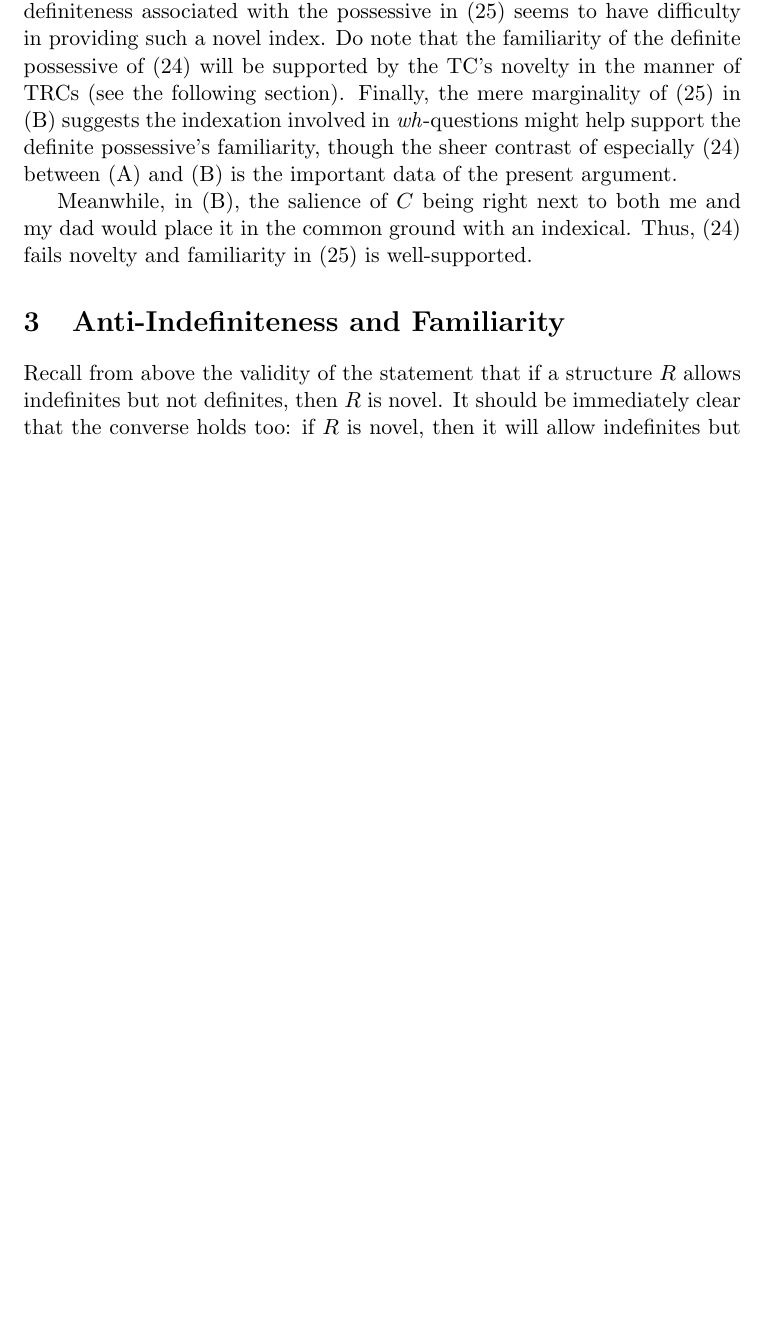
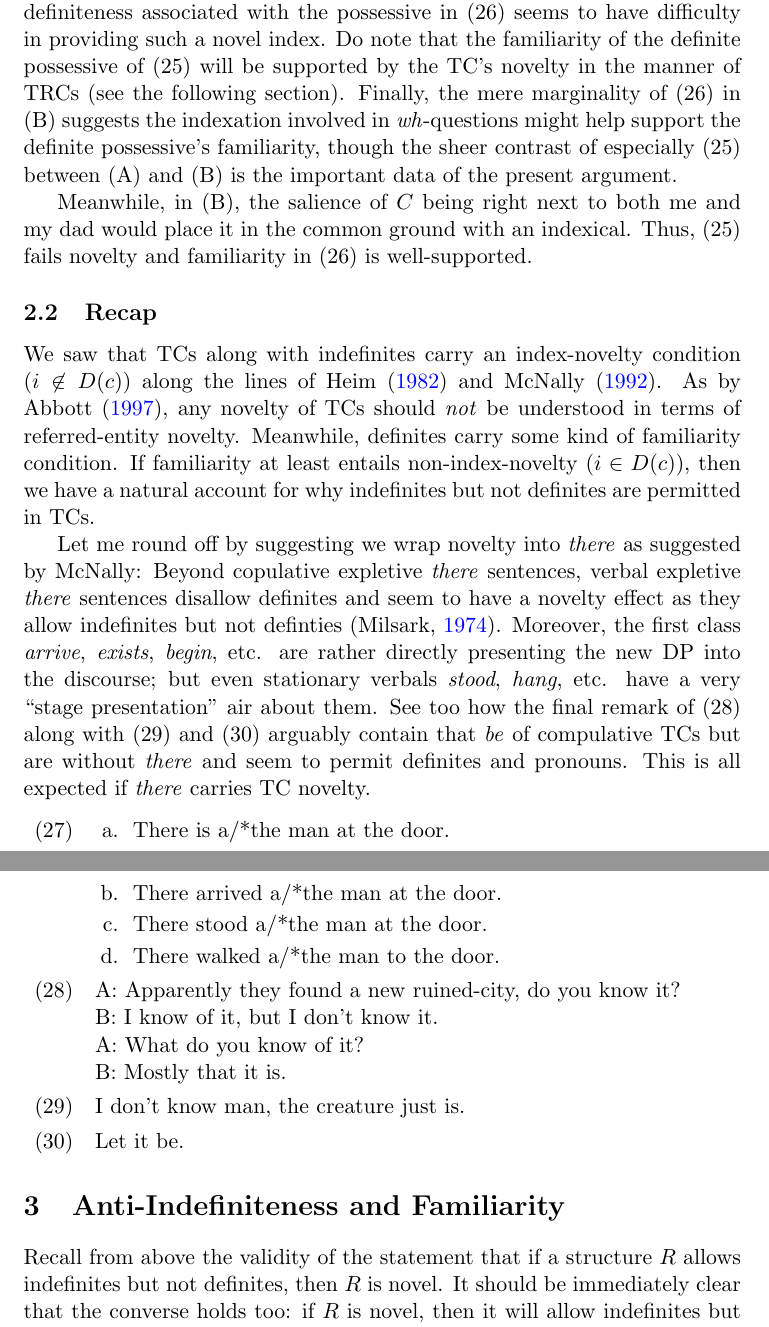
Before and after one commit to vellomaki/senior-thesis, a LaTeX document (draft.tex): part of page 6 of 17 before the commit and two parts of pages 6 and 7 of 18 after it, the two joined at a grey line, cut so that both start at the same text, the shorter picture padded with empty space. Compiled offline with pdfLaTeX.

Commit message:
cleaning up and recap

```diff
--- a/draft.tex
+++ b/draft.tex
@@ -51,13 +45,7 @@ natbib
   {\par\medskip\noindent\textbf{\textit{Argument. #1}}}
   {\qed}
 \usepackage{graphicx}
-\usepackage{caption} % More complex captioning
-\usepackage{subcaption} % subfigure environment and co.
 \usepackage{placeins} % \FloatBarrier flushes the float buffer
-
-\usepackage{amsmath}
-\usepackage{amssymb}
-\usepackage{bbold}
 
 \usepackage{tikz}
 \usetikzlibrary{positioning}
@@ -200,94 +194,25 @@ We see here the direct influence of changing salience, with no change to actual
 
 Meanwhile, in (B), the salience of \(C\) being right next to both me and my dad would place it in the common ground with an indexical. Thus, (\ref{ex:car:there}) fails novelty and familiarity in (\ref{ex:car:question}) is well-supported.
 
+\subsection{Recap}
+We saw that TCs along with indefinites carry an index-novelty condition (\(i \not\in D(c)\)) along the lines of \citet{heimSemanticsDefiniteIndefinite1982, mcnallyInterpretationEnglishExistential1992}. As by \citet{abbottDefinitenessExistentials1997}, any novelty of TCs should \textit{not} be understood in terms of referred-entity novelty. Meanwhile, definites carry some kind of familiarity condition. If familiarity at least entails non-index-novelty (\(i \in D(c)\)), then we have a natural account for why indefinites but not definites are permitted in TCs.
 
-% TODO: the literature understands "referent" = "index"
-% TODO: the literature understands novelty as of indexes
-% TODO: change guns to has a hat
-%
-% \begin{lemma}\label{lem:referent}
-% 	An expletive \textit{there} context introduces an entity to the discourse.
-% \end{lemma}
-% \begin{argument}
-% 	First, note that this is an immediate corollary to \citet[p.~105]{mcnallySemanticsEnglishExistential1997}'s central tenet---that the postverbal DP denotes the entity correlate of a property with the copulative \textit{be} denoting the property of being instantiated. To her, the core assertion of a TC like (\ref{ex:mcnally-be(cat)}) is essentially \(\text{be}_{\text{exist}}(\text{cat})\). Then, this entails the introduction of a variable \(y\) such that \(g(y) \in \text{cat}\) (where \(g\) is the assignment function). Note that \(\exists y . cat(y)\)\footnote{I use dot-notation (\(.\)) throughout to denote quantifier scope in attempts to avoid exessive bracketing and support readability.} would indeed be a necessary and sufficient condition for (\ref{ex:mcnally-be(cat)}) (\cite[p.~106]{mcnallyInterpretationEnglishExistential1992}), even if it is not, strictly speaking, the ``meaning.''
-%
-% 	\begin{exe}
-% 		\ex {There is a cat in the room}\label{ex:mcnally-be(cat)}
-% 	\end{exe}
-%
-% 	However, we do not have to rely on McNally's argumentation to see the lemma must hold as I argue below.
-%
-% 	\textsc{Existential Quantification.} Variable introduction is perhaps self-evident given classical interpretation of TCs translating (\ref{ex:if-cake}) into (\ref{ex:sem:if-cake}). Given that a free variable \(x\) in a sentence \(\phi\) of classical predicate logic prevents \(\phi\) from having well-defined, model-independent truth conditions---in particular, leaving open the possibility of malformedness if the model assigns no value to \(x\)---it is natural to understand binding quantifiers like \(\exists x\) as introducing variables.
-%
-% 	% TODO: indefinite could be existential
-% 	\begin{exe}
-% 		\ex {\begin{xlist}
-% 				\ex {There is a cat_i in the room. (It_i meows.)}\label{ex:if-cake}
-% 				\ex {\(\exists x . \text{cat}\,x \land \text{in-the-room}\,x\)}\label{ex:sem:if-cake}
-% 			\end{xlist}}
-% 	\end{exe}
-%
-% 	Subtle care should be taken it is slightly ambiguous as to whether the indefinite \textit{a cat} or the TC itself (i.e. \textit{there}, \textit{be}, or their combination) strictly introduces the variable.
-%
-% 	\textsc{Other Determiners.} However, such straightforward translation is tenuous with many other felicitous determiners, especially proportionals like \textit{most}. This said, there is still an ``existential flavor'' to (\ref{ex:most}) in the sense that we are presented with \textit{most students} and told that they were in the auditorium.
-%
-% 	\begin{exe}
-% 		\ex {There were most sudents in the auditorium.}\label{ex:most}
-% 	\end{exe}
-%
-% 	\textsc{Context.} Put in a context, the referent introduction of TCs stands out: Say we are in the conspicuously cat-less garden. Should I spot a cat and wish to share it with you, (\ref{ex:there's-a-cat}) is a perfectly fine thing to say and certainly does introduce the cat referent to the discourse. The complete unremarkability of (\ref{ex:there's-a-cat}) in this pragmatic use is in fact remarkable against the fact that TCs are generally otherwise somewhat stunted and formal expressions.
-%
-% 	\begin{exe}
-% 		\ex {There's a cat. (It_i has a color.)}\label{ex:there's-a-cat}
-% 	\end{exe}
-%
-% 	% TODO: Need to be careful about pragmatics...
-% 	On the flip side, (\ref{ex:lap-cat}) is rather odd in a context whereby we are surrounded by cats such that, by Gricean Quantity, introducing a cat referent is pragmatically vacuous.
-%
-% 	\begin{exe}
-% 		\ex {There's a cat on your lap.}\label{ex:lap-cat}
-% 	\end{exe}
-%
-% 	\textsc{Negation.} Slight care should be taken with respect to negated TCs (\ref{ex:neg}). This, of course, entails that no such referent exists (\ref{ex:sem:neg}). I think we can in fact take this as positive evidence for discourse introduction of the TC itself: observe that the appropriate truth conditions (or ones directly entailed anyhow) explicitly negate the introduction of a referent; since this negation is clearly provided by the morphological \textit{n't}, the negated introduction must be a property of the TC itself.
-%
-% 	\begin{exe}
-% 		\ex {\begin{xlist}
-% 				\ex {There wasn't a sound.\hfill(\cite{mcnallySemanticsEnglishExistential1997}, ex. 192)}\label{ex:neg}
-% 				\ex {\(\lnot \exists x . \text{sound}(x) \equiv \forall x . \lnot \text{sound}(x)\)}\label{ex:sem:neg}
-% 			\end{xlist}}
-% 	\end{exe}
-% \end{argument}
-%
-% \begin{lemma}\label{lem:novel}
-%   Expletive \textit{there} contexts require a novel variable.
-% \end{lemma}
-% \begin{argument}
-% 	\textsc{Anti-Familiarity.} We may observe following \citet{heimSemanticsDefiniteIndefinite1982} that definites have a familiarity condition which may rather minimally contrast definites from indefinites (\ref{ex:familiarity}). This thus requires TCs' anti-definiteness to be \textit{because} of a conflict with this familiarity condition. That is, TCs are anti-familiar. Or rather, novel.
-%
-% 	\begin{exe}
-% 		\ex {A cat_i is in the garden. John likes the cat_i, and Mary hates a cat_j.\\
-% 			(*i=j)\hfill(Adapted from \cite{heimSemanticsDefiniteIndefinite1982}, p. 101, ex. 13)}\label{ex:familiarity}
-% 	\end{exe}
-%
-% 	I will take up further the exact nature of the relationship between novelty and familiarity in the next section. For now, note that the logic goes: (i) Definites are familiar/anti-novel. (ii) Indefinites are novel/anti-familiar. (iii) Definites and indefinites are identical except with respect to novelty/familiarity. (iv) Indefinites, but not definites, are allowed in construction \(R\). (v) Thus, \(R\) conflicts with the familiarity of definites. (vi) Therefore, \(R\) is anti-familiar. (vii) Novelty is at least as strong a condition as anti-familiarity. (viii) \textit{Ceteris paribus}, a stronger condition is more falsifiable. (ix) Metatheoretically, \textit{ceteris paribus}, more falsifiable theories are preferable. (x) Hence, the stronger of two conditions is prefered. (xi) This means (vii) entails that novelty is prefered over anti-familiarity. (xii) Then, we strengthen (vi) to the statement that \(R\) is novel. (xiii) That is, it is a valid rule of inference that, if construction \(R\) allows indefinites but not definites, then \(R\) is novel. (xiv) TCs allow indefinites but not definites, therefore TCs are novel by (xiii).
-%
-% 	\textsc{Novelty in \textsl{there}.} It seems reasonable to attribute this novelty to \textit{there} as, beyond copulative expletive \textit{there} sentences, verbal expletive \textit{there} sentences disallow definites and seem to have a novelty effect by the above argumentation as they allow indefinites but not definties. Moreover, the first class \textit{arrive}, \textit{exists}, \textit{begin}, etc. are rather directly presenting the new DP into the discourse; but even stationary verbals \textit{stood}, \textit{hang}, etc. have a very ``stage presentation'' air about them.
-%
-% 	\begin{exe}
-% 		\ex {\begin{xlist}
-% 				\ex {There is a/*the man at the door.}
-% 				\ex {There arrived a/*the man at the door.}
-% 				\ex {There stood a/*the man at the door.}
-% 				\ex {There walked a/*the man to the door.}
-% 			\end{xlist}}
-% 	\end{exe}
-%
-% 	Finally, two indirect arguments providing some weak evidence:
-%
-% 	\textsc{Context.} Let us return to being surrounded by cats. Another way to view the pragmatic failure of the attempted discourse introduction is that whatever cat it is meant to introduce is certainly not novel, thus the crashing of Gricean Quantity indicates novelty within the original utterance of \textit{There's a cat on your lap}.
-%
-% 	\textsc{Sufficiency.} As for the converse of the lemma, \textit{a priori}, it is clear that discourse introduction is a necessary condition for novelty: one cannot be new without being introduced.
-% \end{argument}
+Let me round off by suggesting we wrap novelty into \textit{there} as suggested by McNally: Beyond copulative expletive \textit{there} sentences, verbal expletive \textit{there} sentences disallow definites and seem to have a novelty effect as they allow indefinites but not definties (\cite{milsarkExistentialSentencesEnglish1974}). Moreover, the first class \textit{arrive}, \textit{exists}, \textit{begin}, etc. are rather directly presenting the new DP into the discourse; but even stationary verbals \textit{stood}, \textit{hang}, etc. have a very ``stage presentation'' air about them. See too how the final remark of (\ref{ex:thereless-existential-be}) along with (\ref{ex:creature}) and (\ref{ex:let-it-be}) arguably contain that \textit{be} of compulative TCs but are without \textit{there} and seem to permit definites and pronouns. This is all expected if \textit{there} carries TC novelty.
+
+\begin{exe}
+	\ex {\begin{xlist}
+			\ex {There is a/*the man at the door.}
+			\ex {There arrived a/*the man at the door.}
+			\ex {There stood a/*the man at the door.}
+			\ex {There walked a/*the man to the door.}
+		\end{xlist}}
+	\ex {A: Apparently they found a new ruined-city, do you know it? \\
+		B: I know of it, but I don't know it. \\
+		A: What do you know of it? \\
+		B: Mostly that it is.}\label{ex:thereless-existential-be}
+	\ex {I don't know man, the creature just is.}\label{ex:creature}
+	\ex {Let it be.}\label{ex:let-it-be}
+\end{exe}
 
 
 \section{Anti-Indefiniteness and Familiarity}
```
Also changed, not shown: draft.tex (18 more changed lines), 1 other file.
